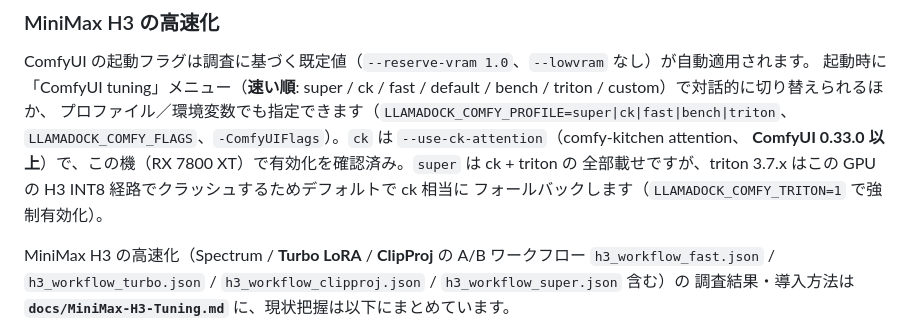
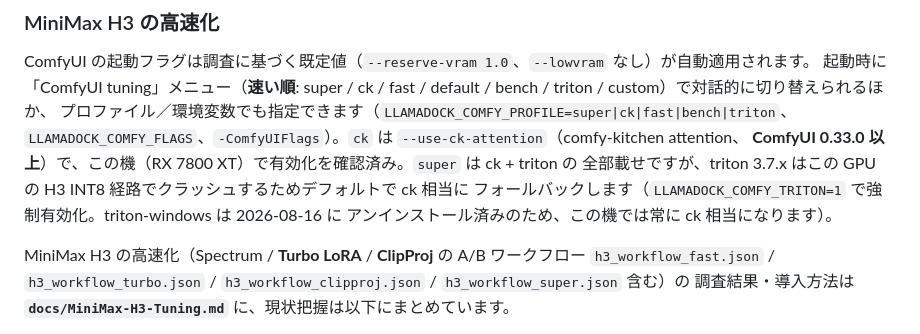
Before and after one commit to dai8647/LLAMADOCK, a Markdown page: README.md, the part around the change. Rendered like a GitHub page.

```diff
--- a/README.md
+++ b/README.md
@@ -44,7 +44,8 @@ ComfyUI の起動フラグは調査に基づく既定値（`--reserve-vram 1.0`
 `LLAMADOCK_COMFY_FLAGS`、`-ComfyUIFlags`）。`ck` は `--use-ck-attention`（comfy-kitchen attention、
 **ComfyUI 0.33.0 以上**）で、この機（RX 7800 XT）で有効化を確認済み。`super` は ck + triton の
 全部載せですが、triton 3.7.x はこの GPU の H3 INT8 経路でクラッシュするためデフォルトで ck 相当に
-フォールバックします（`LLAMADOCK_COMFY_TRITON=1` で強制有効化）。
+フォールバックします（`LLAMADOCK_COMFY_TRITON=1` で強制有効化。triton-windows は 2026-08-16 に
+アンインストール済みのため、この機では常に ck 相当になります）。
 
 MiniMax H3 の高速化（Spectrum / **Turbo LoRA** / **ClipProj** の A/B ワークフロー
 `h3_workflow_fast.json` / `h3_workflow_turbo.json` / `h3_workflow_clipproj.json` / `h3_workflow_super.json` 含む）の
```
Also changed, not shown: docs/MiniMax-H3-Tuning.md (+6 -2 lines).
